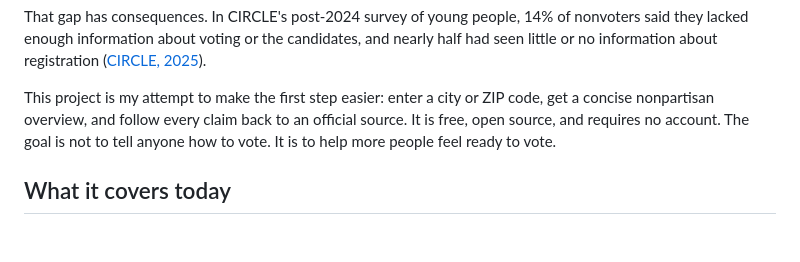
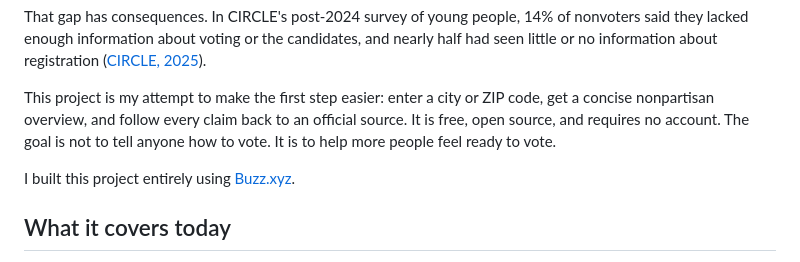
Before and after one commit to bdmilar20/ohio-ballot-guide, a Markdown page: README.md, the part around the change. GitHub-like rendering; blank space fills up the shorter version.

Commit message:
docs: credit Buzz as the project workspace

```diff
--- a/README.md
+++ b/README.md
@@ -9,6 +9,8 @@ Voting matters, but learning what will be on your ballot can feel like a second
 That gap has consequences. In CIRCLE's post-2024 survey of young people, 14% of nonvoters said they lacked enough information about voting or the candidates, and nearly half had seen little or no information about registration ([CIRCLE, 2025](https://circle.tufts.edu/latest-research/barriers-and-hardships-why-some-youth-didnt-vote-2024)).
 
 This project is my attempt to make the first step easier: enter a city or ZIP code, get a concise nonpartisan overview, and follow every claim back to an official source. It is free, open source, and requires no account. The goal is not to tell anyone how to vote. It is to help more people feel ready to vote.
+
+I built this project entirely using [Buzz.xyz](https://buzz.xyz).
 
 ## What it covers today
 
```
